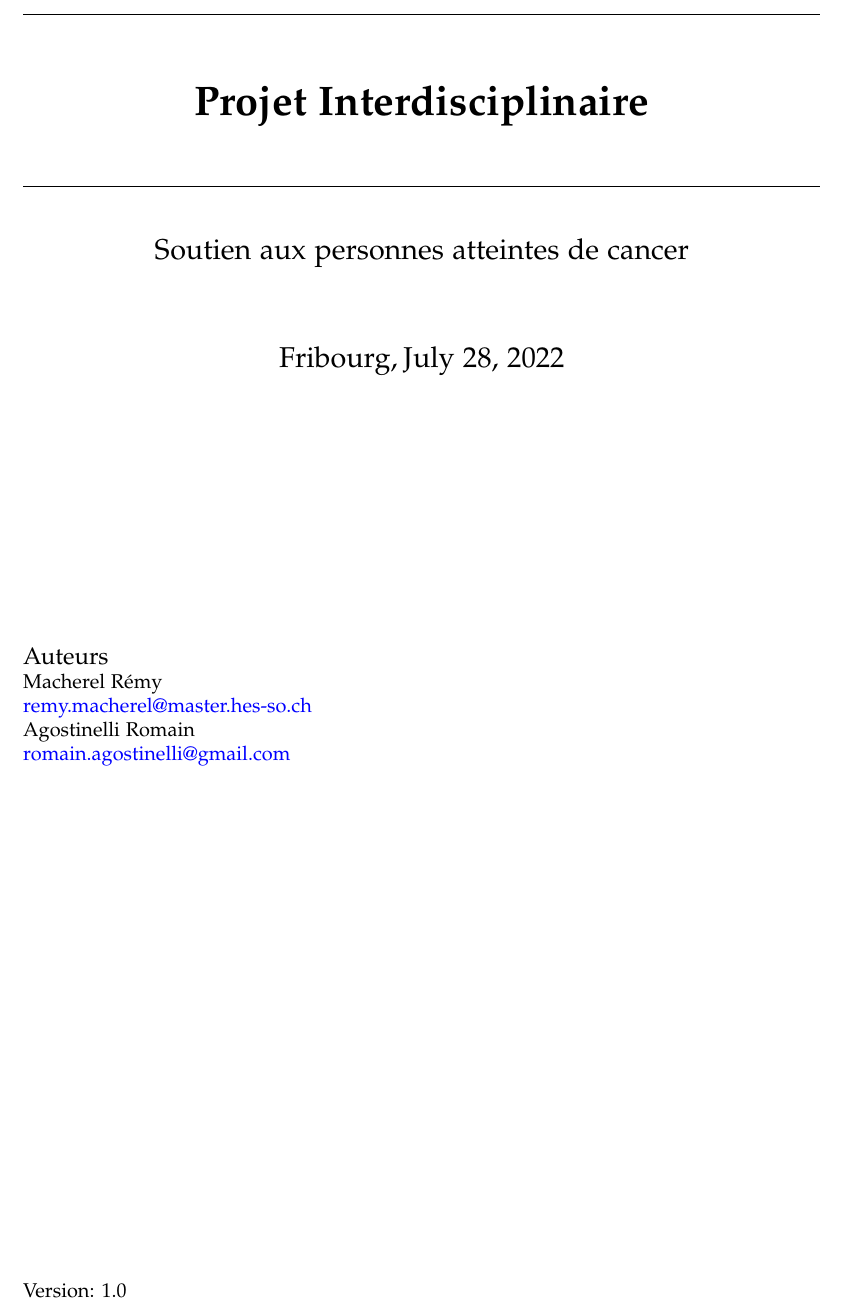
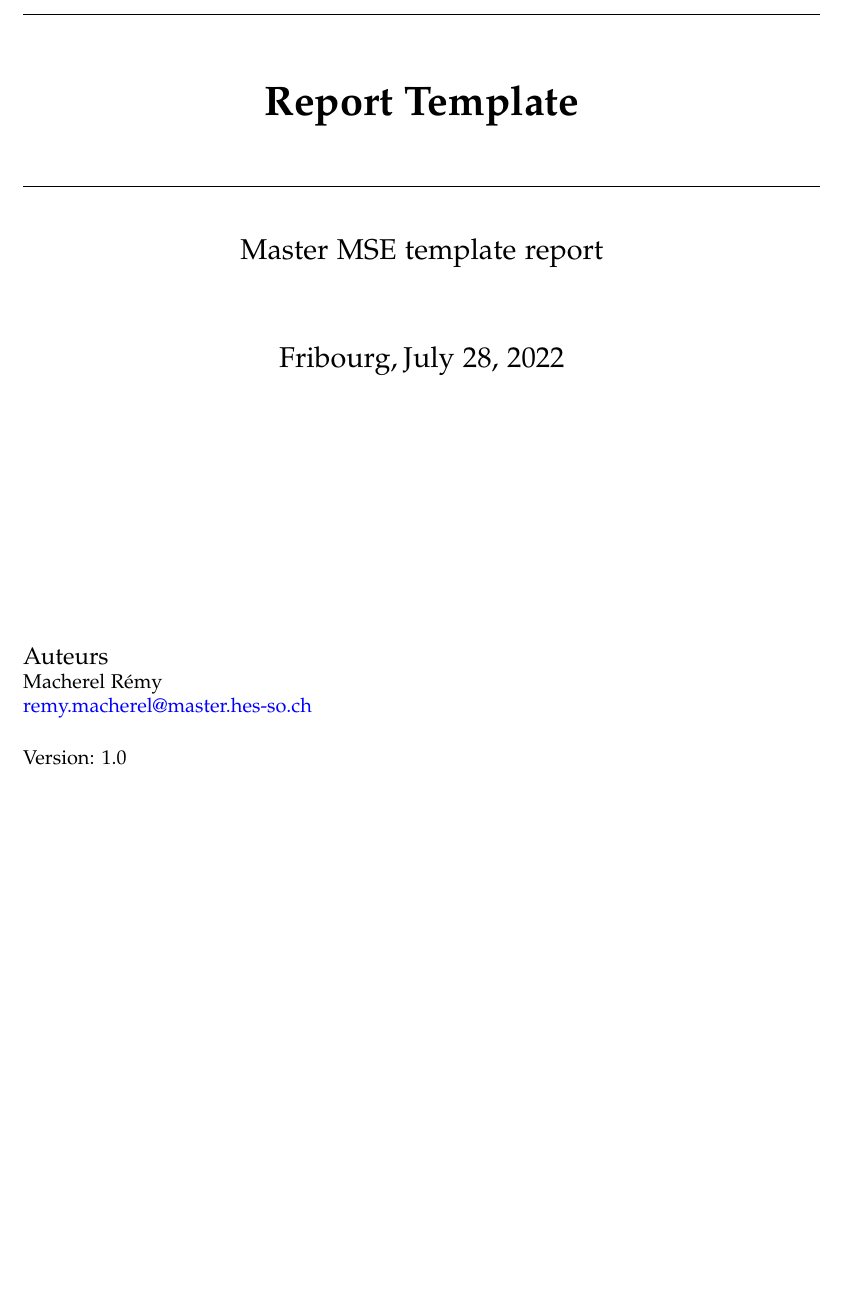
Before and after one commit to MacherelR/MSE_Report_Template, a LaTeX document (main.tex, which reads ReportTemplate.cls): part of page 1 of 5, cut at the place of the change, the shorter picture padded with empty space. Compiled offline with pdfLaTeX.

```diff
--- a/ReportTemplate.cls
+++ b/ReportTemplate.cls
@@ -127,7 +124,7 @@
 \pagestyle{fancy}
 \rhead{Master MSE}
 \makeatletter
-\lhead{Agostinelli Romain, Macherel Rémy, Vadon Thibaut}
+\lhead{Macherel Rémy}
 \makeatother
 
 
@@ -199,12 +196,9 @@
             {\large{Auteurs} \par}
             \@author\\
             \href{mailto:\@contact}{\@contact}\\
-            Agostinelli Romain \\
-            \href{mailto:romain.agostinelli@gmail.com}{romain.agostinelli@gmail.com}
         \end{minipage}
         \hfill
         %\vspace{3em}
-        \vfill{}
         \begin{flushleft}
             Version: \@version
         \end{flushleft}
--- a/main.tex
+++ b/main.tex
@@ -1,9 +1,9 @@
 \documentclass{ReportTemplate}
 \usepackage{titlesec}
-\title{Projet Interdisciplinaire}
+\title{Report Template}
 \author{Macherel Rémy}
 \date{\today}
-\subtitle{Soutien aux personnes atteintes de cancer}
+\subtitle{Master MSE template report}
 \subsubtitle{}
 \location{Fribourg,}
 \contact{remy.macherel@master.hes-so.ch}
```
Also changed, not shown: Makefile, main.pdf, ReportTemplate.cls (3 more changed lines).
